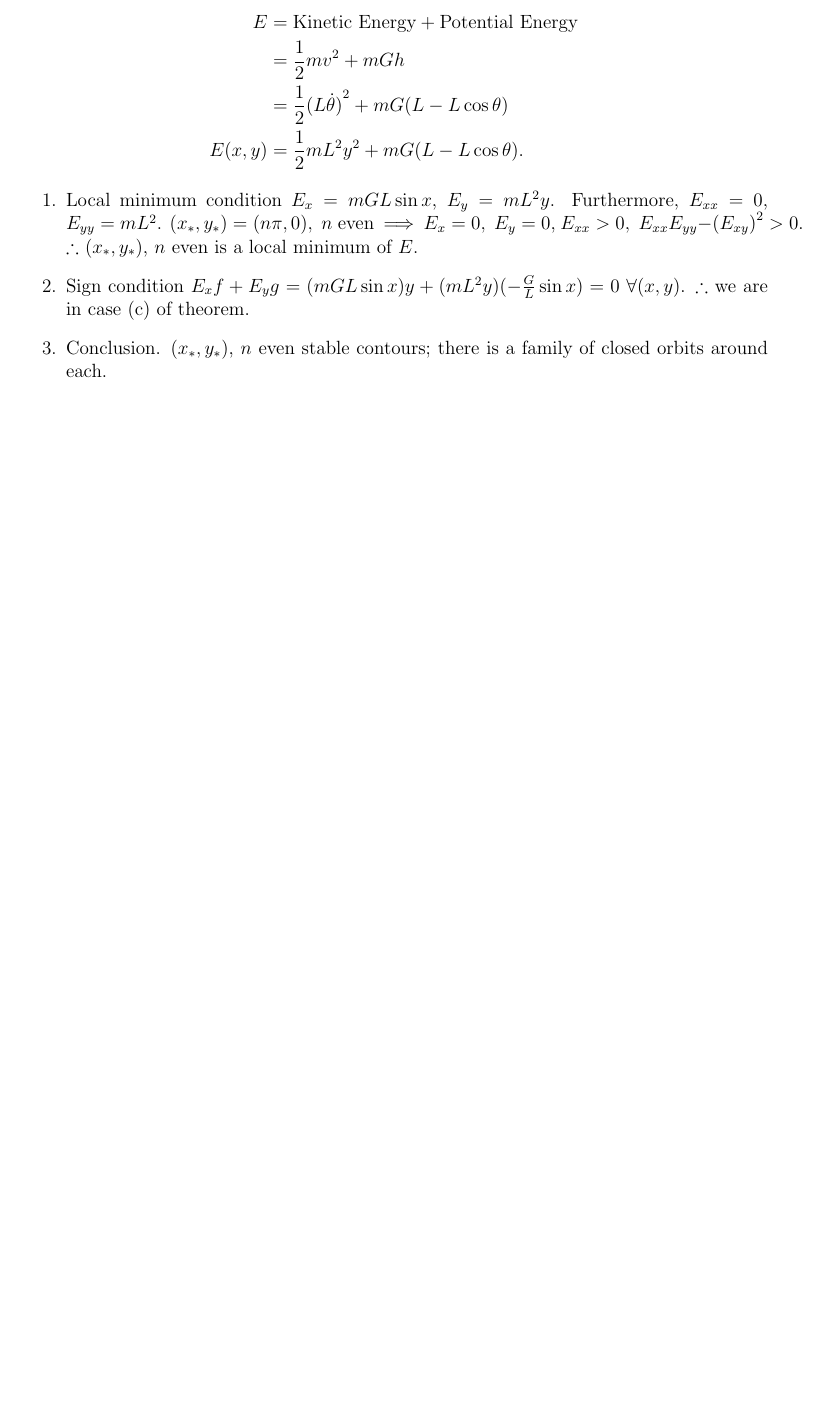
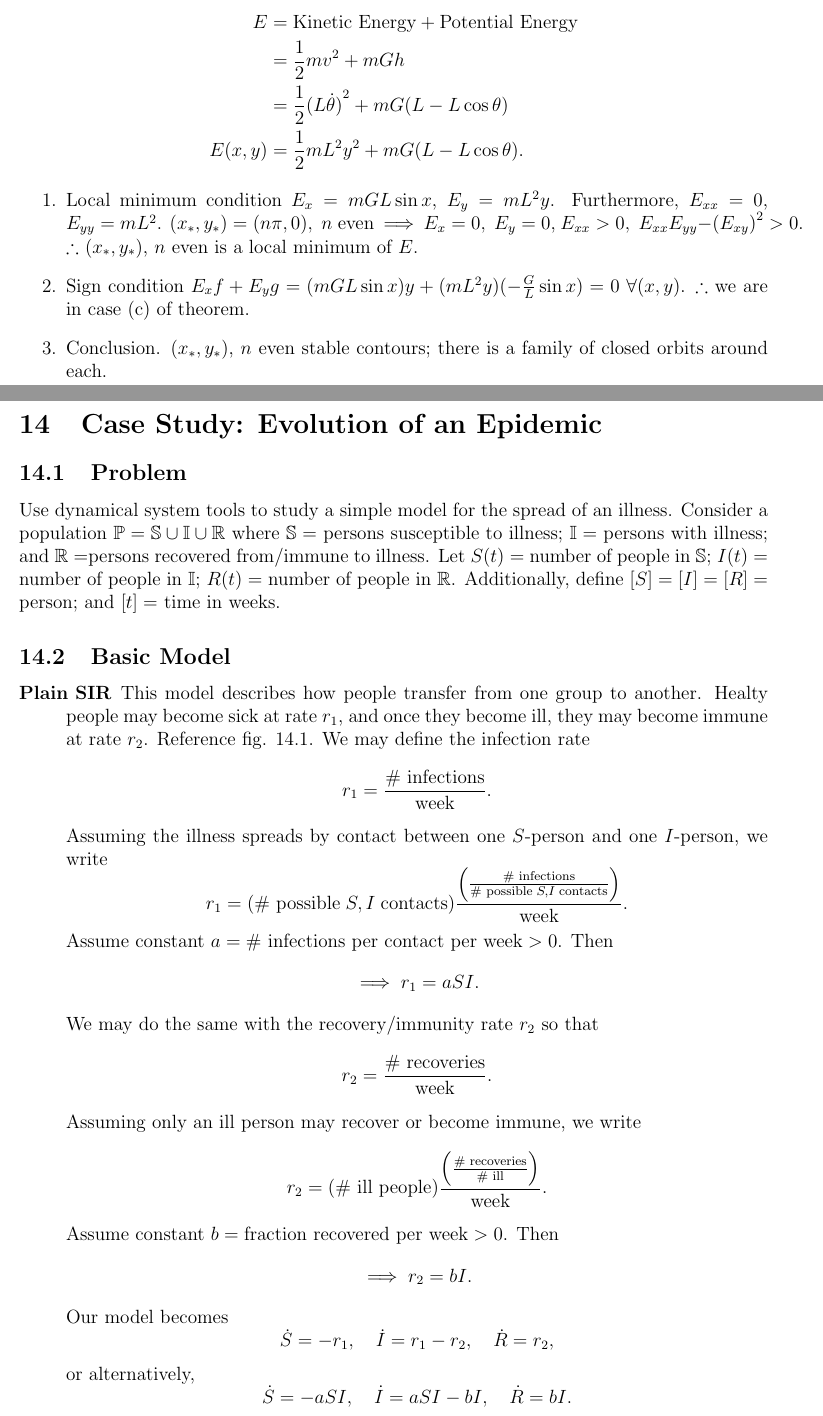
Before and after one commit to hershal/m374m, a LaTeX document (notes/notes.tex): part of page 37 of 37 before the commit and two parts of pages 37 and 38 of 40 after it, the two joined at a grey line, cut so that both start at the same text, the shorter picture padded with empty space. Compiled offline with pdfLaTeX.

Commit message:
notes: updated with today's lecture

```diff
--- a/notes/notes.tex
+++ b/notes/notes.tex
@@ -1903,3 +1903,53 @@ function.
 \item Conclusion. $(x_*,y_*)$, $n$ even stable contours; there is a family of
   closed orbits around each.
 \end{enumerate}
+
+\newpage
+\section{Case Study: Evolution of an Epidemic}
+\subsection{Problem}
+Use dynamical system tools to study a simple model for the spread of an illness.
+Consider a population $\mathbb{P}=\mathbb{S} \cup \mathbb{I} \cup \mathbb{R}$
+where $\mathbb{S}=$ persons susceptible to illness; $\mathbb{I}=$ persons with
+illness; and $\mathbb{R}=$persons recovered from/immune to illness. Let
+$S(t)=$ number of people in $\mathbb{S}$; $I(t)=$ number of people in
+$\mathbb{I}$; $R(t)=$ number of people in $\mathbb{R}$. Additionally, define
+$[S]=[I]=[R]=$ person; and $[t]=$ time in weeks.
+\subsection{Basic Model}
+\begin{description}
+\item [Plain SIR] This model describes how people transfer from one group to
+  another. Healty people may become sick at rate $r_1$, and once they become
+  ill, they may become immune at rate $r_2$. Reference fig. 14.1. We may define
+  the infection rate
+  \begin{equation*}
+    r_1 = \frac{\text{\# infections}}{\text{week}}.
+  \end{equation*}
+  Assuming the illness spreads by contact between one $S$-person and one
+  $I$-person, we write
+  \begin{equation*}
+    r_1=(\text{\# possible}\;S, I\;\text{contacts})\frac{{\left( \frac{\text{\# infections}}{\text{\# possible}\;S, I\;\text{contacts}} \right)}}{\text{week}}.
+  \end{equation*}
+  Assume constant $a=\text{\# infections per contact per week}>0$.
+  Then
+  \begin{equation*}
+    \implies r_1 = aSI.
+  \end{equation*}
+  We may do the same with the recovery/immunity rate $r_2$ so that
+  \begin{equation*}
+    r_2 = \frac{\text{\# recoveries}}{\text{week}}.
+  \end{equation*}
+  Assuming only an ill person may recover or become immune, we write
+  \begin{equation*}
+    r_2 = (\text{\# ill people})\frac{\left( \frac{\text{\# recoveries}}{\text{\# ill}} \right)}{\text{week}}.
+  \end{equation*}
+  Assume constant $b=\text{fraction recovered per week}>0$. Then
+  \begin{equation*}
+    \implies r_2 = bI.
+  \end{equation*}
+  Our model becomes
+  \begin{equation*}
+    \dot{S}=-r_1,\quad \dot{I}=r_1-r_2,\quad\dot{R}=r_2,
+  \end{equation*}
+  or alternatively,
+  \begin{equation*}
+    \dot{S}=-aSI,\quad\dot{I}=aSI-bI,\quad\dot{R}=bI.
+  \end{equation*}
@@ -1905,0 +1964 @@ function.
+  \end{equation*}
```
Also changed, not shown: notes/notes.tex (64 more changed lines).
